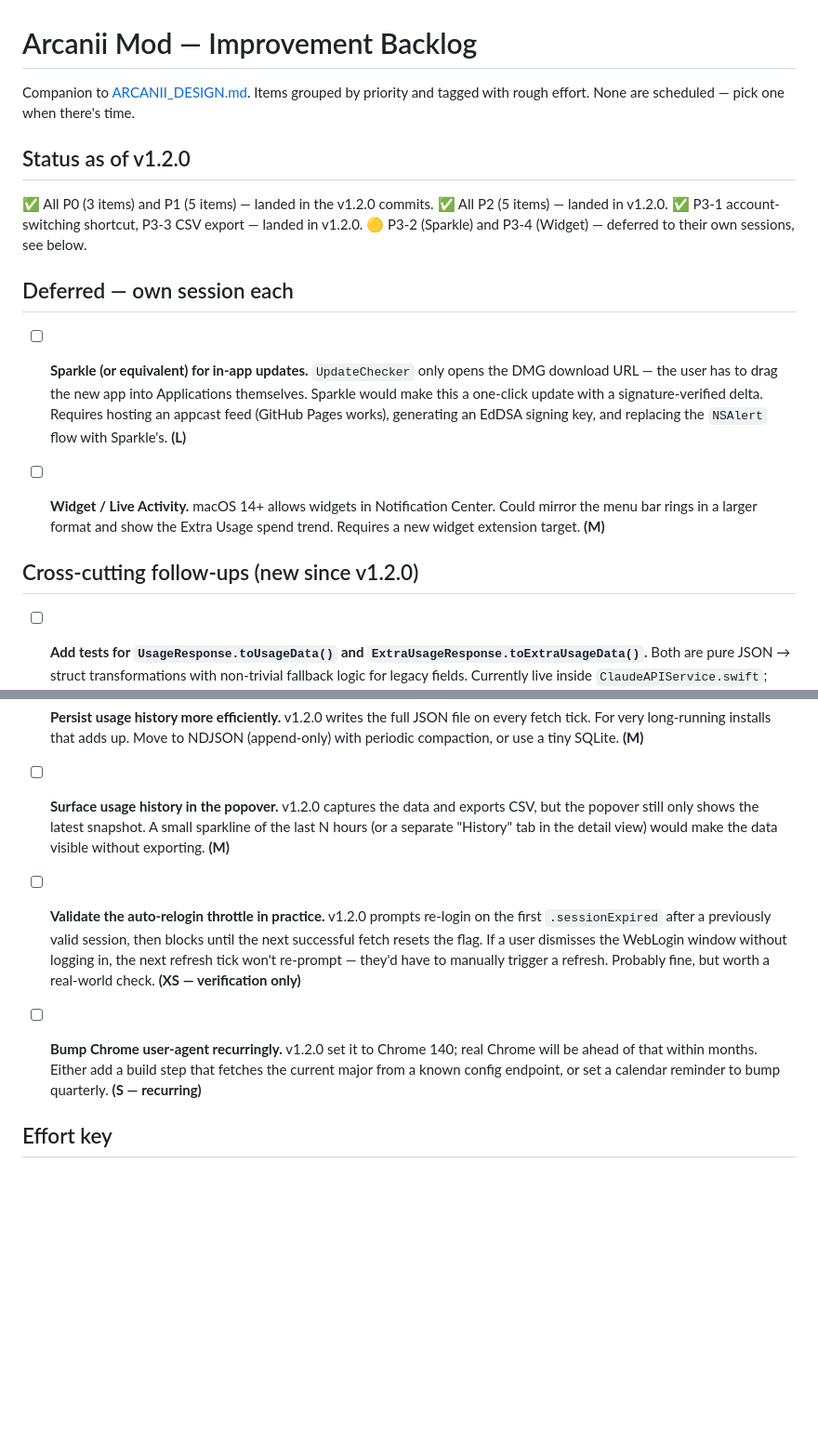
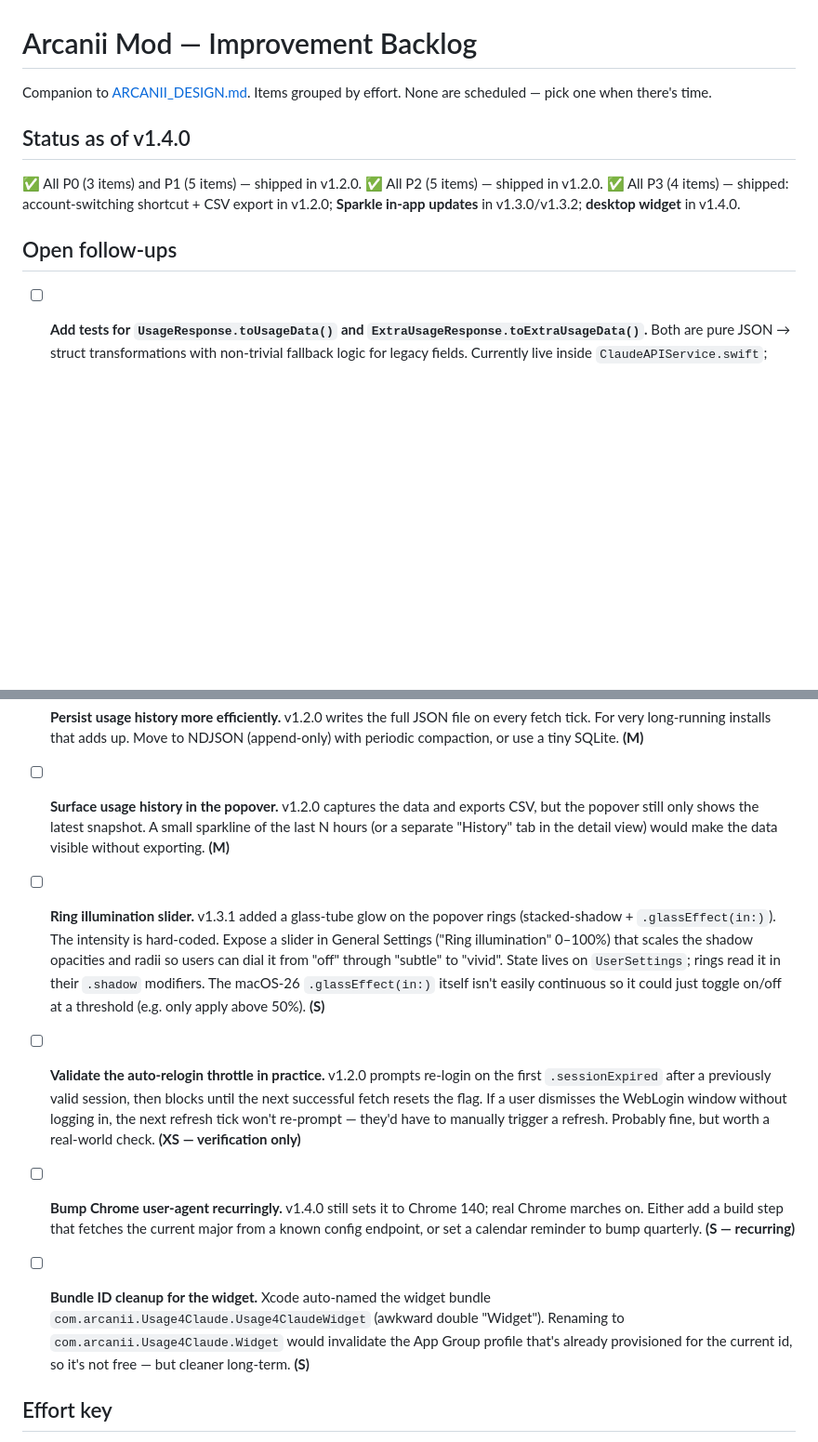
Before and after one commit to arcanii/Usage4Claude-Arcanii, a Markdown page: docs/ARCANII_BACKLOG.md, 2 parts joined by grey strips. Shown at 93% size. Drawn GitHub-style; blank space fills up the shorter version.

Commit message:
Add HANDOVER.md and freshen the backlog post-v1.4.0
HANDOVER.md is the orientation doc for a session picking the project up
cold — repo layout, build/test/release commands, critical secrets to
back up (Sparkle EdDSA private key especially), and the non-obvious
gotchas we hit along the way (TCC on the Desktop path, static Info.plist
trick for Sparkle keys, automatic signing required for App Groups,
hand-rolled pbxproj surgery for new targets being a dead end). Points
at the existing design/backlog/release docs for everything else.

Backlog:
- Move Sparkle and Widget out of "deferred" — both shipped.
- Add the new "ring illumination slider" item: expose a 0-100 setting
  that scales the popover ring shadow opacities/radii so users can dial
  the v1.3.1 glow effect from off through subtle to vivid.
- Add a follow-up to clean up the widget's awkward double-Widget
  bundle id (com.arcanii.Usage4Claude.Usage4ClaudeWidget) once the
  cost of re-provisioning is acceptable.

Co-Authored-By: Claude Opus 4.7 (1M context) <noreply@anthropic.com>

```diff
--- a/docs/ARCANII_BACKLOG.md
+++ b/docs/ARCANII_BACKLOG.md
@@ -1,21 +1,14 @@
 # Arcanii Mod — Improvement Backlog
 
-Companion to [ARCANII_DESIGN.md](ARCANII_DESIGN.md). Items grouped by priority and tagged with rough effort. None are scheduled — pick one when there's time.
+Companion to [ARCANII_DESIGN.md](ARCANII_DESIGN.md). Items grouped by effort. None are scheduled — pick one when there's time.
 
-## Status as of v1.2.0
+## Status as of v1.4.0
 
-✅ All P0 (3 items) and P1 (5 items) — landed in the v1.2.0 commits.
-✅ All P2 (5 items) — landed in v1.2.0.
-✅ P3-1 account-switching shortcut, P3-3 CSV export — landed in v1.2.0.
-🟡 P3-2 (Sparkle) and P3-4 (Widget) — deferred to their own sessions, see below.
+✅ All P0 (3 items) and P1 (5 items) — shipped in v1.2.0.
+✅ All P2 (5 items) — shipped in v1.2.0.
+✅ All P3 (4 items) — shipped: account-switching shortcut + CSV export in v1.2.0; **Sparkle in-app updates** in v1.3.0/v1.3.2; **desktop widget** in v1.4.0.
 
-## Deferred — own session each
-
-- [ ] **Sparkle (or equivalent) for in-app updates.** `UpdateChecker` only opens the DMG download URL — the user has to drag the new app into Applications themselves. Sparkle would make this a one-click update with a signature-verified delta. Requires hosting an appcast feed (GitHub Pages works), generating an EdDSA signing key, and replacing the `NSAlert` flow with Sparkle's. **(L)**
-
-- [ ] **Widget / Live Activity.** macOS 14+ allows widgets in Notification Center. Could mirror the menu bar rings in a larger format and show the Extra Usage spend trend. Requires a new widget extension target. **(M)**
-
-## Cross-cutting follow-ups (new since v1.2.0)
+## Open follow-ups
 
 - [ ] **Add tests for `UsageResponse.toUsageData()` and `ExtraUsageResponse.toExtraUsageData()`.** Both are pure JSON → struct transformations with non-trivial fallback logic for legacy fields. Currently live inside `ClaudeAPIService.swift`; extracting just the response models into their own file would unlock testing them in the existing SwiftPM suite. **(S)**
 
@@ -25,9 +18,13 @@ Companion to [ARCANII_DESIGN.md](ARCANII_DESIGN.md). Items grouped by priority a
 
 - [ ] **Surface usage history in the popover.** v1.2.0 captures the data and exports CSV, but the popover still only shows the latest snapshot. A small sparkline of the last N hours (or a separate "History" tab in the detail view) would make the data visible without exporting. **(M)**
 
+- [ ] **Ring illumination slider.** v1.3.1 added a glass-tube glow on the popover rings (stacked-shadow + `.glassEffect(in:)`). The intensity is hard-coded. Expose a slider in General Settings ("Ring illumination" 0–100%) that scales the shadow opacities and radii so users can dial it from "off" through "subtle" to "vivid". State lives on `UserSettings`; rings read it in their `.shadow` modifiers. The macOS-26 `.glassEffect(in:)` itself isn't easily continuous so it could just toggle on/off at a threshold (e.g. only apply above 50%). **(S)**
+
 - [ ] **Validate the auto-relogin throttle in practice.** v1.2.0 prompts re-login on the first `.sessionExpired` after a previously valid session, then blocks until the next successful fetch resets the flag. If a user dismisses the WebLogin window without logging in, the next refresh tick won't re-prompt — they'd have to manually trigger a refresh. Probably fine, but worth a real-world check. **(XS — verification only)**
 
-- [ ] **Bump Chrome user-agent recurringly.** v1.2.0 set it to Chrome 140; real Chrome will be ahead of that within months. Either add a build step that fetches the current major from a known config endpoint, or set a calendar reminder to bump quarterly. **(S — recurring)**
+- [ ] **Bump Chrome user-agent recurringly.** v1.4.0 still sets it to Chrome 140; real Chrome marches on. Either add a build step that fetches the current major from a known config endpoint, or set a calendar reminder to bump quarterly. **(S — recurring)**
+
+- [ ] **Bundle ID cleanup for the widget.** Xcode auto-named the widget bundle `com.arcanii.Usage4Claude.Usage4ClaudeWidget` (awkward double "Widget"). Renaming to `com.arcanii.Usage4Claude.Widget` would invalidate the App Group profile that's already provisioned for the current id, so it's not free — but cleaner long-term. **(S)**
 
 ## Effort key
 
```
